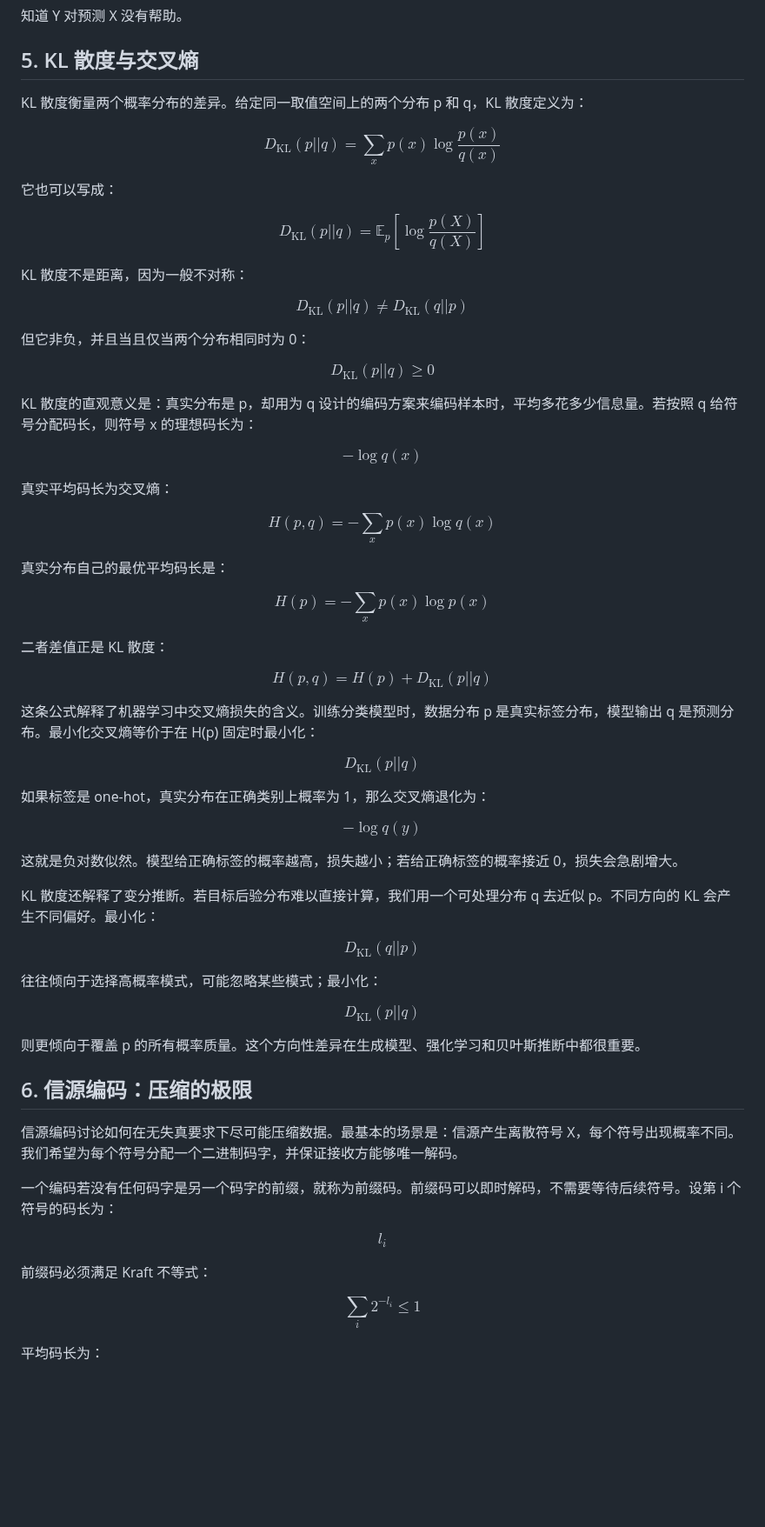
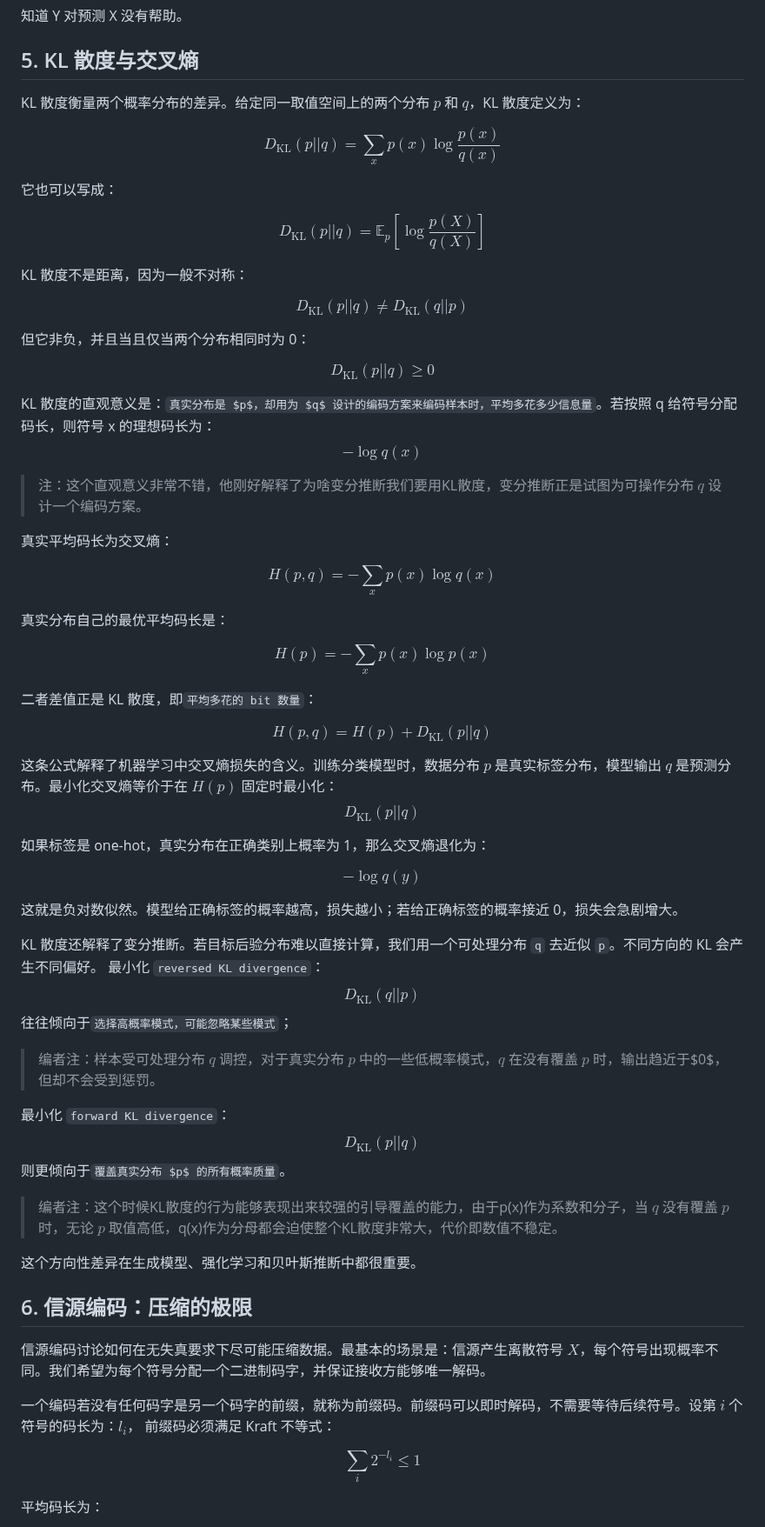
Before and after one commit to mejistus/mejistus.github.io, a Markdown page: notes/Math/信息论入门.md, the part around one of its changes. Shown at 87% size. Drawn GitHub-style; blank space fills up the shorter version.

Commit message:
Update blog: 信息论入门

```diff
--- a/notes/Math/信息论入门.md
+++ b/notes/Math/信息论入门.md
@@ -293,7 +294,7 @@ $$
 
 ## 5. KL 散度与交叉熵
 
-KL 散度衡量两个概率分布的差异。给定同一取值空间上的两个分布 p 和 q，KL 散度定义为：
+KL 散度衡量两个概率分布的差异。给定同一取值空间上的两个分布 $p$ 和 $q$，KL 散度定义为：
 
 $$
 D_{\mathrm{KL}}(p||q)=\sum_{x}p(x)\log\frac{p(x)}{q(x)}
@@ -317,11 +318,11 @@ $$
 D_{\mathrm{KL}}(p||q)\ge 0
 $$
 
-KL 散度的直观意义是：真实分布是 p，却用为 q 设计的编码方案来编码样本时，平均多花多少信息量。若按照 q 给符号分配码长，则符号 x 的理想码长为：
-
+KL 散度的直观意义是：`真实分布是 $p$，却用为 $q$ 设计的编码方案来编码样本时，平均多花多少信息量`。若按照 q 给符号分配码长，则符号 x 的理想码长为：
 $$
 -\log q(x)
 $$
+> 注：这个直观意义非常不错，他刚好解释了为啥变分推断我们要用KL散度，变分推断正是试图为可操作分布 $q$ 设计一个编码方案。
 
 真实平均码长为交叉熵：
 
@@ -335,14 +336,13 @@ $$
 H(p)=-\sum_x p(x)\log p(x)
 $$
 
-二者差值正是 KL 散度：
+二者差值正是 KL 散度，即`平均多花的 bit 数量`：
 
 $$
 H(p,q)=H(p)+D_{\mathrm{KL}}(p||q)
 $$
 
-这条公式解释了机器学习中交叉熵损失的含义。训练分类模型时，数据分布 p 是真实标签分布，模型输出 q 是预测分布。最小化交叉熵等价于在 H(p) 固定时最小化：
-
+这条公式解释了机器学习中交叉熵损失的含义。训练分类模型时，数据分布 $p$ 是真实标签分布，模型输出 $q$ 是预测分布。最小化交叉熵等价于在 $H(p)$ 固定时最小化：
 $$
 D_{\mathrm{KL}}(p||q)
 $$
@@ -355,31 +355,28 @@ $$
 
 这就是负对数似然。模型给正确标签的概率越高，损失越小；若给正确标签的概率接近 0，损失会急剧增大。
 
-KL 散度还解释了变分推断。若目标后验分布难以直接计算，我们用一个可处理分布 q 去近似 p。不同方向的 KL 会产生不同偏好。最小化：
-
+KL 散度还解释了变分推断。若目标后验分布难以直接计算，我们用一个可处理分布 `q` 去近似 `p`。不同方向的 KL 会产生不同偏好。
+最小化 `reversed KL divergence`：
 $$
 D_{\mathrm{KL}}(q||p)
 $$
+往往倾向于`选择高概率模式，可能忽略某些模式`；
+> 编者注：样本受可处理分布 $q$ 调控，对于真实分布 $p$ 中的一些低概率模式，$q$ 在没有覆盖 $p$ 时，输出趋近于$0$，但却不会受到惩罚。
 
-往往倾向于选择高概率模式，可能忽略某些模式；最小化：
-
+最小化 `forward KL divergence`：
 $$
 D_{\mathrm{KL}}(p||q)
 $$
+则更倾向于`覆盖真实分布 $p$ 的所有概率质量`。
+> 编者注：这个时候KL散度的行为能够表现出来较强的引导覆盖的能力，由于p(x)作为系数和分子，当 $q$ 没有覆盖 $p$ 时，无论 $p$ 取值高低，q(x)作为分母都会迫使整个KL散度非常大，代价即数值不稳定。
 
-则更倾向于覆盖 p 的所有概率质量。这个方向性差异在生成模型、强化学习和贝叶斯推断中都很重要。
+这个方向性差异在生成模型、强化学习和贝叶斯推断中都很重要。
 
 ## 6. 信源编码：压缩的极限
 
-信源编码讨论如何在无失真要求下尽可能压缩数据。最基本的场景是：信源产生离散符号 X，每个符号出现概率不同。我们希望为每个符号分配一个二进制码字，并保证接收方能够唯一解码。
+信源编码讨论如何在无失真要求下尽可能压缩数据。最基本的场景是：信源产生离散符号 $X$，每个符号出现概率不同。我们希望为每个符号分配一个二进制码字，并保证接收方能够唯一解码。
 
-一个编码若没有任何码字是另一个码字的前缀，就称为前缀码。前缀码可以即时解码，不需要等待后续符号。设第 i 个符号的码长为：
-
-$$
-l_i
-$$
-
-前缀码必须满足 Kraft 不等式：
+一个编码若没有任何码字是另一个码字的前缀，就称为前缀码。前缀码可以即时解码，不需要等待后续符号。设第 $i$ 个符号的码长为：$l_i$， 前缀码必须满足 Kraft 不等式：
 
 $$
 \sum_i 2^{-l_i}\le 1
```
Also changed, not shown: other parts of notes/Math/信息论入门.md (+10 -11 lines).
